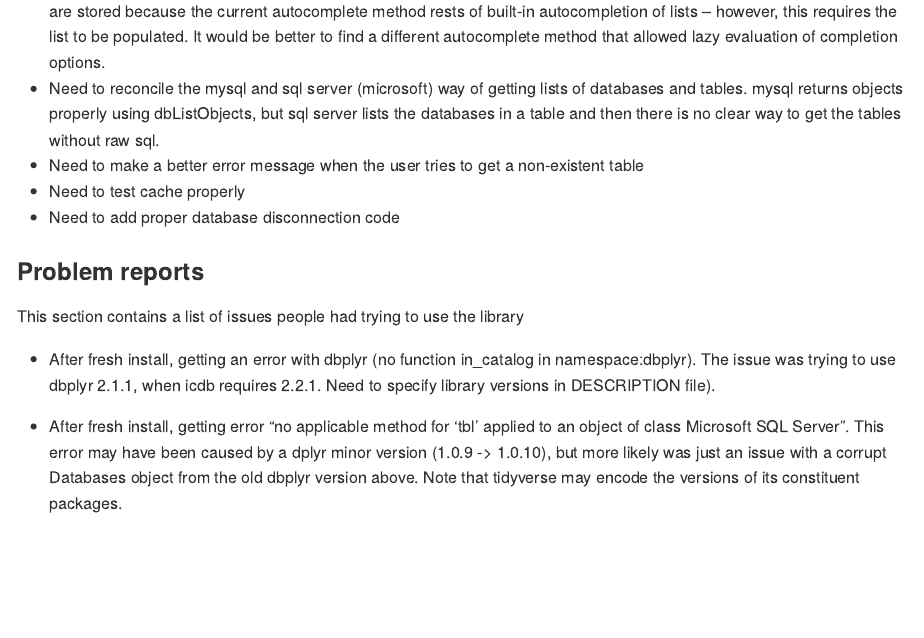
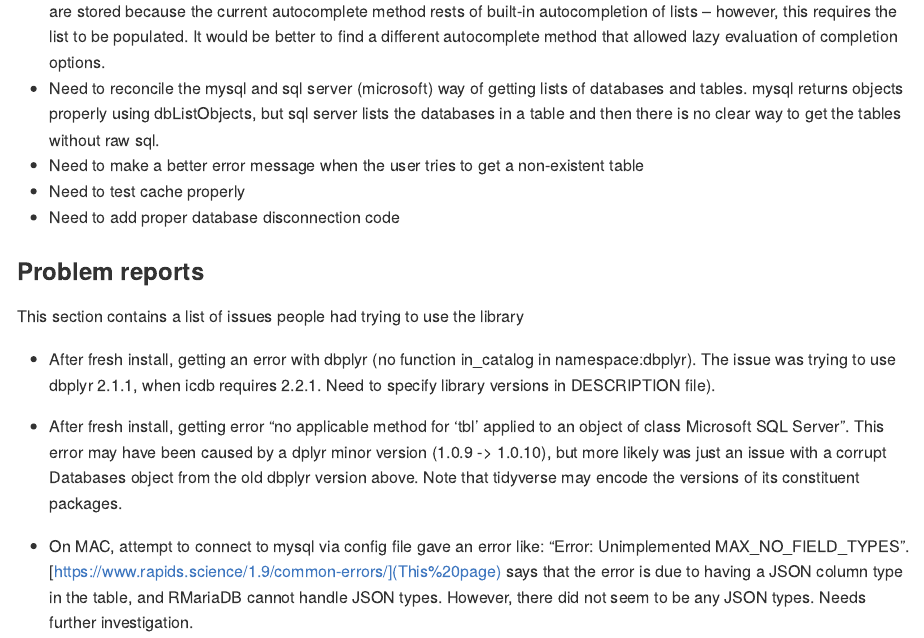
Before and after one commit to jrs0/icdb, an R Markdown document (README.Rmd): the page in a window 1100 px wide, from 4080 px down. Rendered offline with R 4.5, knitr and Pandoc, with nearby package versions; some code elsewhere in the file could not run offline.

Commit message:
Added a todo to look into Nick's problem with mysql/mariadb

```diff
--- a/README.Rmd
+++ b/README.Rmd
@@ -182,3 +182,5 @@ This section contains a list of issues people had trying to use the library
 - After fresh install, getting an error with dbplyr (no function in_catalog in namespace:dbplyr). The issue was trying to use dbplyr 2.1.1, when icdb requires 2.2.1. Need to specify library versions in DESCRIPTION file).
 
 - After fresh install, getting error "no applicable method for 'tbl' applied to an object of class Microsoft SQL Server". This error may have been caused by a dplyr minor version (1.0.9 -> 1.0.10), but more likely was just an issue with a corrupt Databases object from the old dbplyr version above. Note that tidyverse may encode the versions of its constituent packages.
+
+- On MAC, attempt to connect to mysql via config file gave an error like: "Error: Unimplemented MAX\_NO\_FIELD\_TYPES". [https://www.rapids.science/1.9/common-errors/](This page) says that the error is due to having a JSON column type in the table, and RMariaDB cannot handle JSON types. However, there did not seem to be any JSON types. Needs further investigation.
```
Also changed, not shown: README.md.
